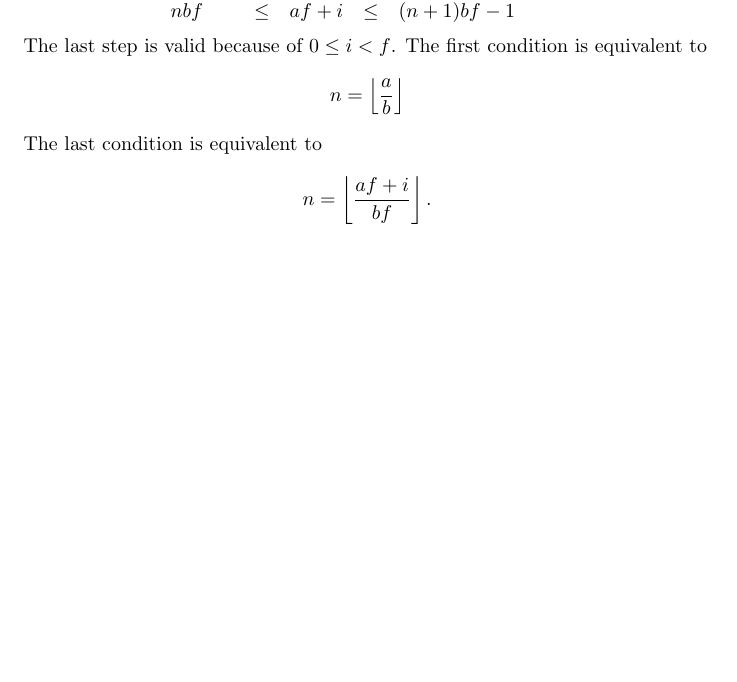
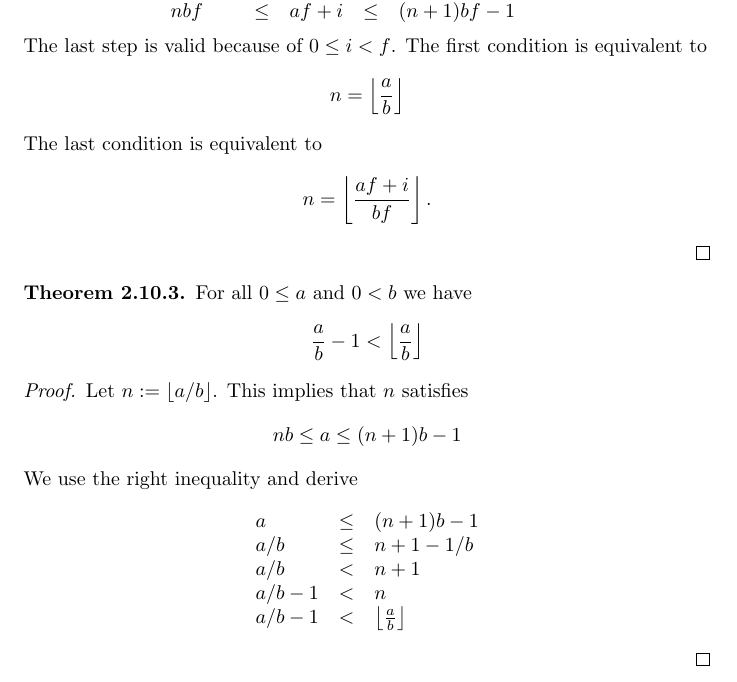
Before and after one commit to hbr/tex_alba_design, a LaTeX thesis (main_alba_design.tex, which reads lang-arithmetic.tex): part of page 130 of 223, cut so that both start at the same text, the shorter picture padded with empty space. Compiled offline with pdfLaTeX.

Commit message:
Added another integer division theorem
	modified:   lang-arithmetic.tex

```diff
--- a/lang-arithmetic.tex
+++ b/lang-arithmetic.tex
@@ -108,6 +108,36 @@ prove some properties of integer division.
 \end{theorem}
 
 
+\begin{theorem}\label{intdiv-theorem2}
+    For all $0 \le a$ and $0 < b$ we have
+    $$
+        \frac{a}{b} - 1 < \intdiv{a}{b}
+    $$
+
+    \begin{proof}
+        Let $n := \floor{a/b}$. This implies that $n$ satisfies
+        $$
+            nb \le a \le (n + 1) b - 1
+        $$
+        %
+        We use the right inequality and derive
+        $$
+        \begin{array}{lll}
+            a &\le& (n + 1) b - 1
+            \\
+            a/b  &\le&   n + 1 - 1/b
+            \\
+            a/b  &<&   n + 1
+            \\
+            a/b - 1  &<&   n
+            \\
+            a/b - 1 &<&   \intdiv{a}{b}
+        \end{array}
+        $$
+    \end{proof}
+\end{theorem}
+
+
 \subsubsection{Basic Division}
 
 In this subsection let $u = (u_0 u_1 \ldots u_n)_B$ and $v = (v_1 v_2 \ldots
```
